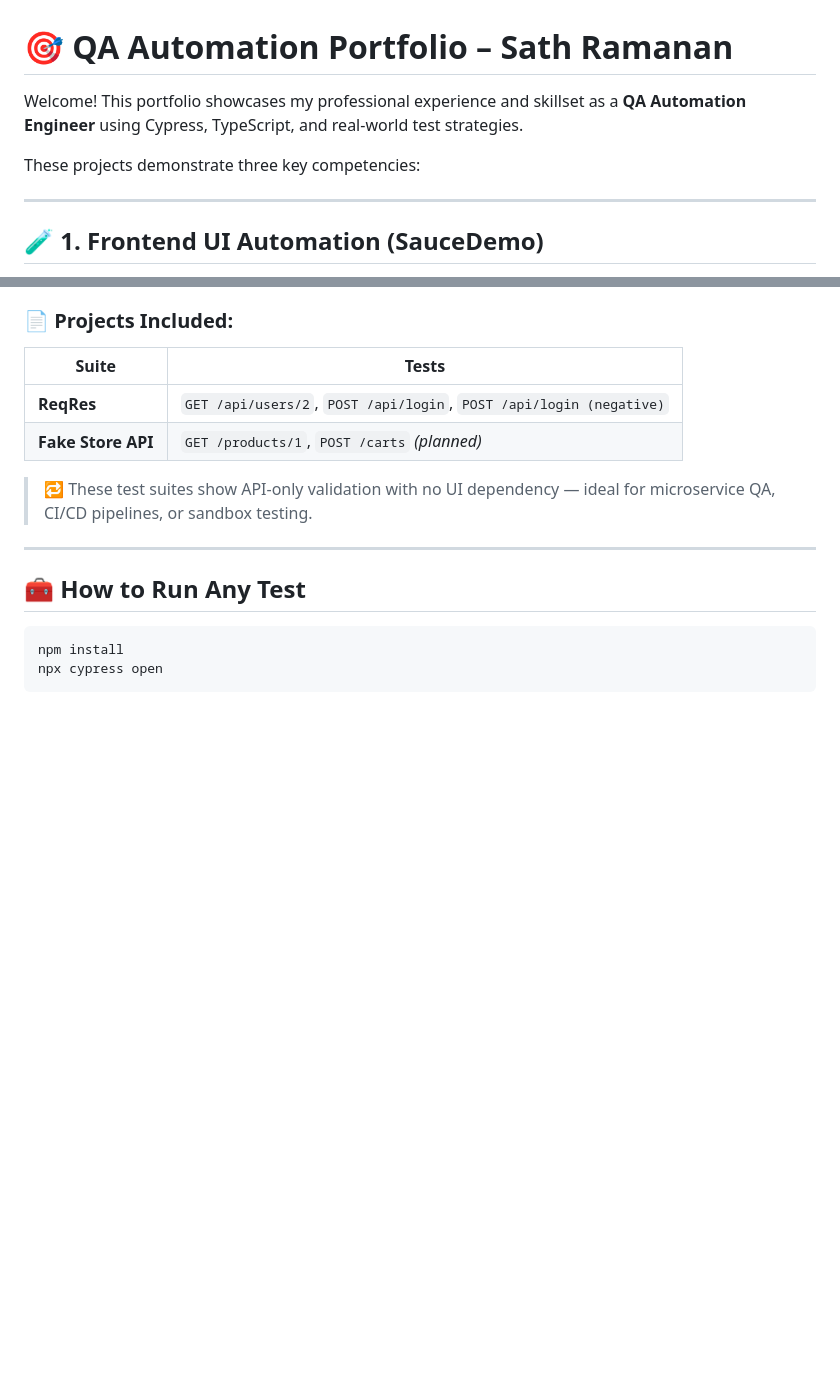
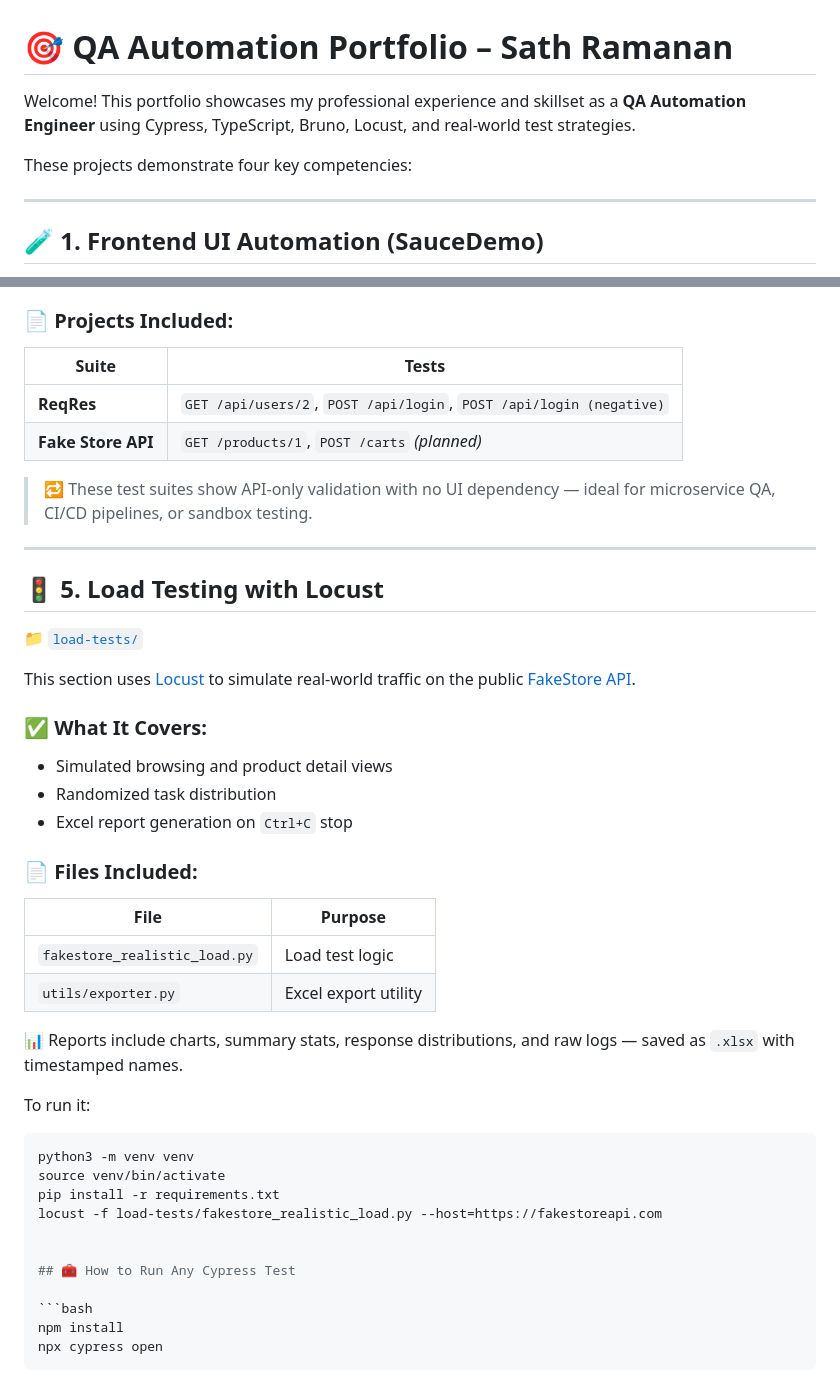
Before and after one commit to SathRam21/qa-portfolio-sath, a Markdown page: README.md, 2 parts joined by grey strips. Drawn GitHub-style; blank space fills up the shorter version.

Commit message:
updated main readme

````diff
--- a/README.md
+++ b/README.md
@@ -1,8 +1,8 @@
 # 🎯 QA Automation Portfolio – Sath Ramanan
 
-Welcome! This portfolio showcases my professional experience and skillset as a **QA Automation Engineer** using Cypress, TypeScript, and real-world test strategies.
+Welcome! This portfolio showcases my professional experience and skillset as a **QA Automation Engineer** using Cypress, TypeScript, Bruno, Locust, and real-world test strategies.
 
-These projects demonstrate three key competencies:
+These projects demonstrate four key competencies:
 
 ---
 
@@ -93,7 +93,34 @@ This section showcases how I use [Bruno](https://www.usebruno.com/) to write API
 
 ---
 
-## 🧰 How to Run Any Test
+## 🚦 5. Load Testing with Locust
+
+📁 [`load-tests/`](./load-tests)
+
+This section uses [Locust](https://locust.io) to simulate real-world traffic on the public [FakeStore API](https://fakestoreapi.com).
+
+### ✅ What It Covers:
+- Simulated browsing and product detail views
+- Randomized task distribution
+- Excel report generation on `Ctrl+C` stop
+
+### 📄 Files Included:
+| File | Purpose |
+|------|---------|
+| `fakestore_realistic_load.py` | Load test logic |
+| `utils/exporter.py` | Excel export utility |
+
+📊 Reports include charts, summary stats, response distributions, and raw logs — saved as `.xlsx` with timestamped names.
+
+To run it:
+```bash
+python3 -m venv venv
+source venv/bin/activate
+pip install -r requirements.txt
+locust -f load-tests/fakestore_realistic_load.py --host=https://fakestoreapi.com
+
+
+## 🧰 How to Run Any Cypress Test
 
 ```bash
 npm install
````
